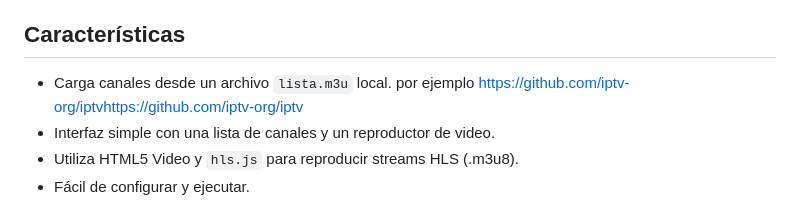
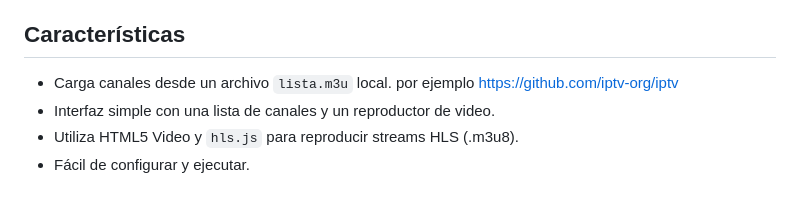
Before and after one commit to scharss/miiptvapp, a Markdown page: README.md, the part around the change. Drawn GitHub-style.

```diff
--- a/README.md
+++ b/README.md
@@ -6,7 +6,7 @@ Esta es una sencilla aplicación web desarrollada con Python y Flask que permite
 
 ## Características
 
-*   Carga canales desde un archivo `lista.m3u` local. por ejemplo https://github.com/iptv-org/iptvhttps://github.com/iptv-org/iptv
+*   Carga canales desde un archivo `lista.m3u` local. por ejemplo https://github.com/iptv-org/iptv
 *   Interfaz simple con una lista de canales y un reproductor de video.
 *   Utiliza HTML5 Video y `hls.js` para reproducir streams HLS (.m3u8).
 *   Fácil de configurar y ejecutar.
```
